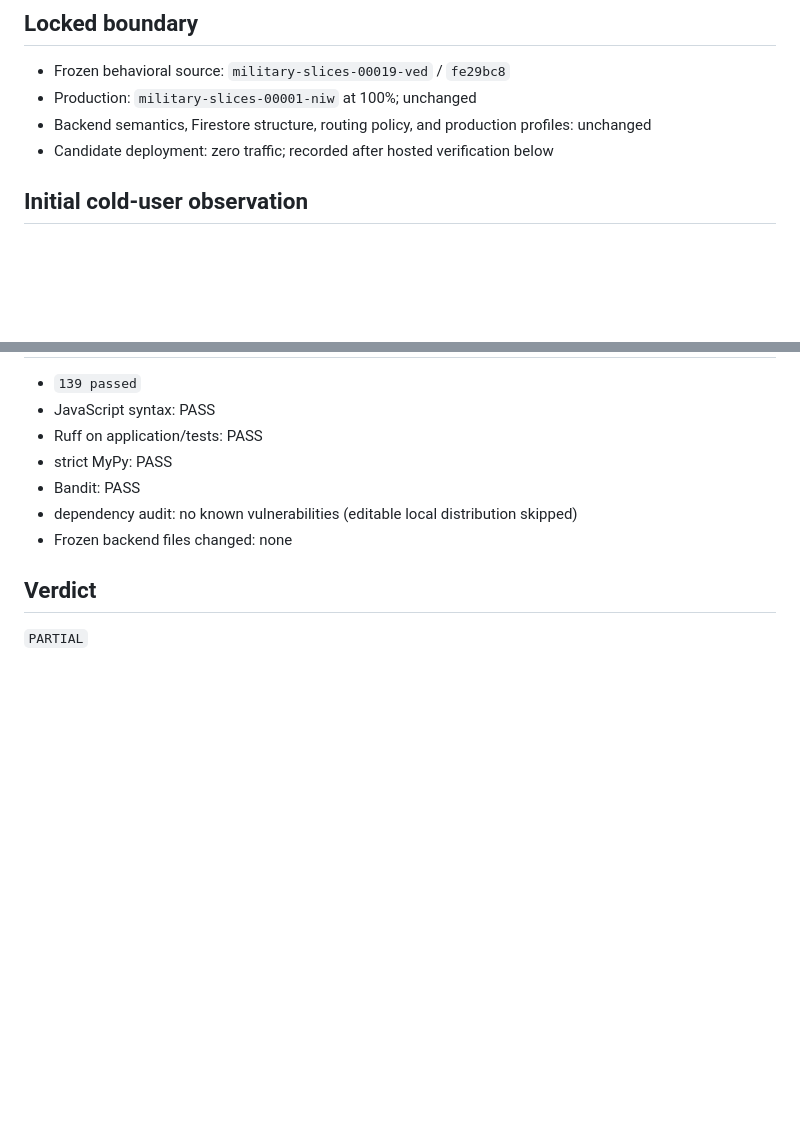
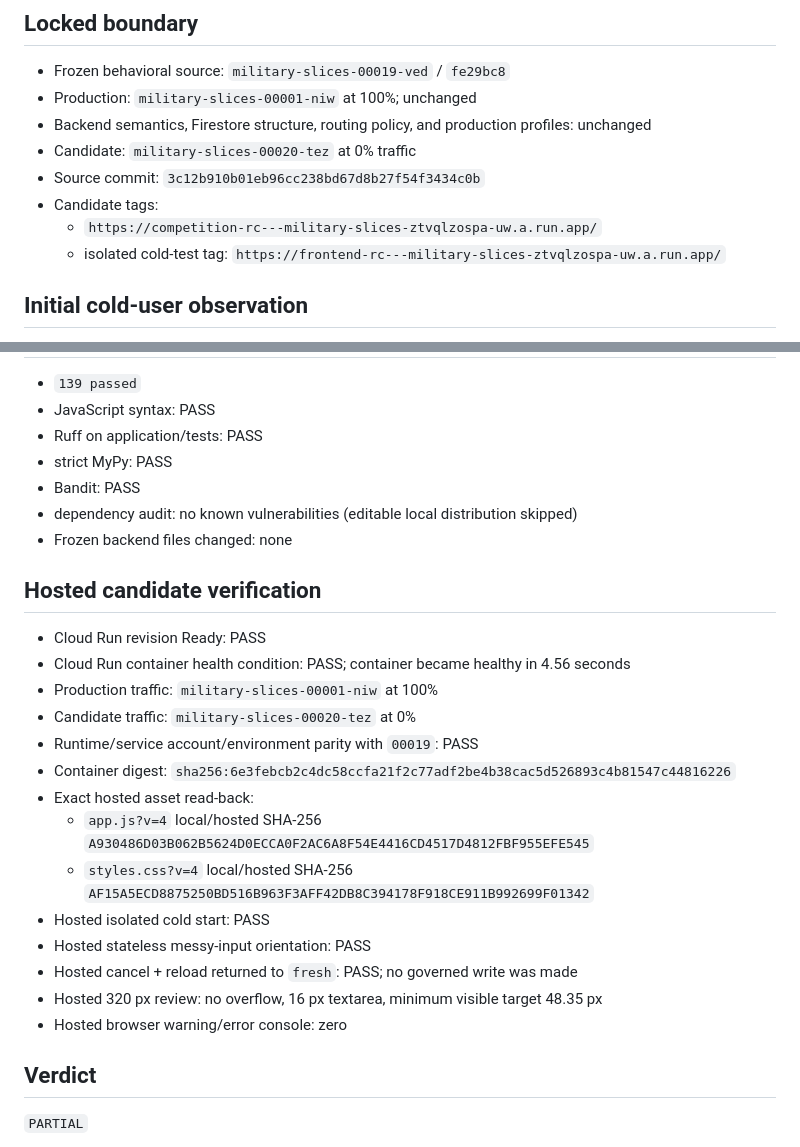
Before and after one commit to kevinfagundes85-art/military-slices, a Markdown page: benchmark/FRONTEND_FIDELITY_COLD_USER_2026-08-25.md, 2 parts joined by grey strips. GitHub-like rendering; blank space fills up the shorter version.

Commit message:
Record frontend fidelity candidate evidence

```diff
--- a/benchmark/FRONTEND_FIDELITY_COLD_USER_2026-08-25.md
+++ b/benchmark/FRONTEND_FIDELITY_COLD_USER_2026-08-25.md
@@ -7,7 +7,11 @@ Date: 2026-08-25
 - Frozen behavioral source: `military-slices-00019-ved` / `fe29bc8`
 - Production: `military-slices-00001-niw` at 100%; unchanged
 - Backend semantics, Firestore structure, routing policy, and production profiles: unchanged
-- Candidate deployment: zero traffic; recorded after hosted verification below
+- Candidate: `military-slices-00020-tez` at 0% traffic
+- Source commit: `3c12b910b01eb96cc238bd67d8b27f54f3434c0b`
+- Candidate tags:
+  - `https://competition-rc---military-slices-ztvqlzospa-uw.a.run.app/`
+  - isolated cold-test tag: `https://frontend-rc---military-slices-ztvqlzospa-uw.a.run.app/`
 
 ## Initial cold-user observation
 
@@ -108,6 +112,23 @@ These were not silently corrected because the execution order freezes backend se
 - dependency audit: no known vulnerabilities (editable local distribution skipped)
 - Frozen backend files changed: none
 
+## Hosted candidate verification
+
+- Cloud Run revision Ready: PASS
+- Cloud Run container health condition: PASS; container became healthy in 4.56 seconds
+- Production traffic: `military-slices-00001-niw` at 100%
+- Candidate traffic: `military-slices-00020-tez` at 0%
+- Runtime/service account/environment parity with `00019`: PASS
+- Container digest: `sha256:6e3febcb2c4dc58ccfa21f2c77adf2be4b38cac5d526893c4b81547c44816226`
+- Exact hosted asset read-back:
+  - `app.js?v=4` local/hosted SHA-256 `A930486D03B062B5624D0ECCA0F2AC6A8F54E4416CD4517D4812FBF955EFE545`
+  - `styles.css?v=4` local/hosted SHA-256 `AF15A5ECD8875250BD516B963F3AFF42DB8C394178F918CE911B992699F01342`
+- Hosted isolated cold start: PASS
+- Hosted stateless messy-input orientation: PASS
+- Hosted cancel + reload returned to `fresh`: PASS; no governed write was made
+- Hosted 320 px review: no overflow, 16 px textarea, minimum visible target 48.35 px
+- Hosted browser warning/error console: zero
+
 ## Verdict
 
 `PARTIAL`
```
